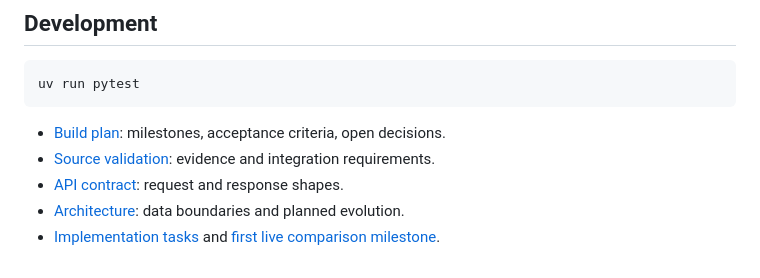
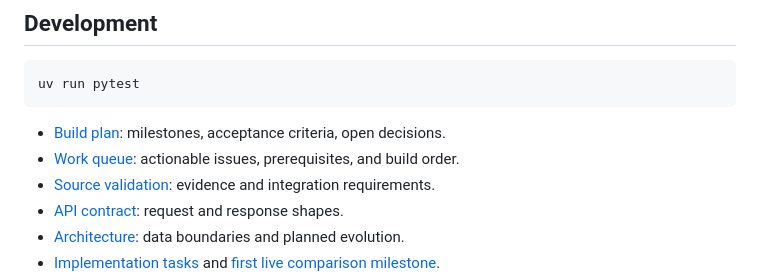
Before and after one commit to justinahn711/staple-scout, a Markdown page: README.md, the part around the change. GitHub-like rendering.

Commit message:
Document actionable issue queue and implementation dependencies

````diff
--- a/README.md
+++ b/README.md
@@ -77,6 +77,7 @@ uv run pytest
 ```
 
 - [Build plan](docs/BUILD_PLAN.md): milestones, acceptance criteria, open decisions.
+- [Work queue](docs/WORK_QUEUE.md): actionable issues, prerequisites, and build order.
 - [Source validation](docs/SOURCES.md): evidence and integration requirements.
 - [API contract](API_CONTRACT.md): request and response shapes.
 - [Architecture](docs/ARCHITECTURE.md): data boundaries and planned evolution.
````
Also changed, not shown: docs/BUILD_PLAN.md (+4 -0 lines), docs/WORK_QUEUE.md (added, +82 -0 lines).
